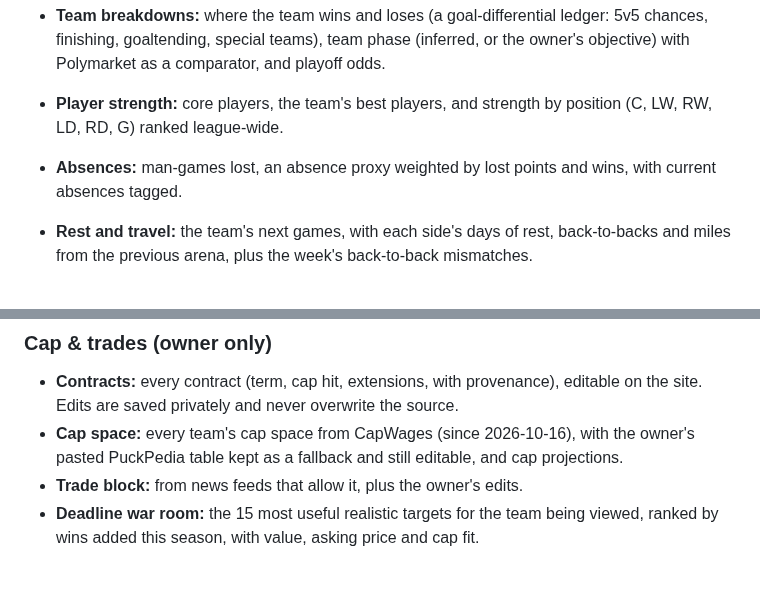
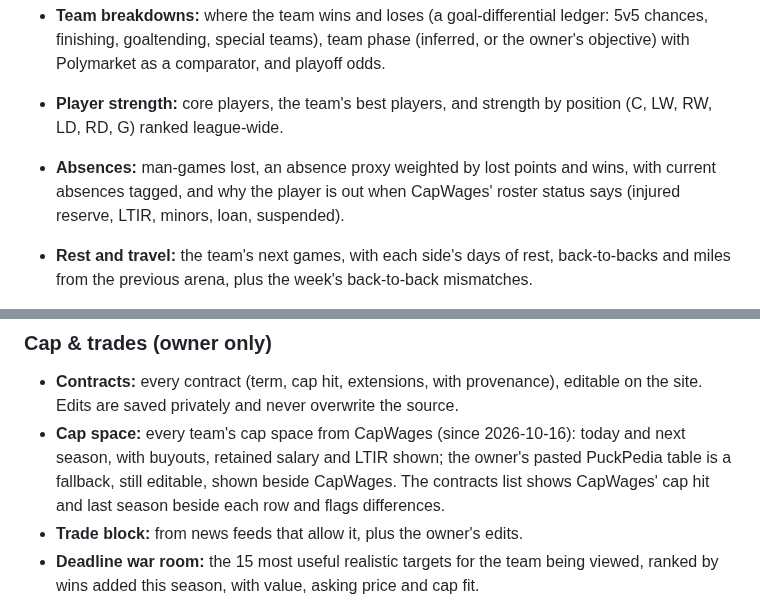
Before and after one commit to pb49939pb/dashboard-data, a Markdown page: docs/product-spec.md, 2 parts joined by grey strips. GitHub-like rendering; blank space fills up the shorter version.

Commit message:
Docs: absence reasons and the Cap tab from CapWages
Co-Authored-By: Claude Opus 5.5 <noreply@anthropic.com>

```diff
--- a/docs/product-spec.md
+++ b/docs/product-spec.md
@@ -71,7 +71,7 @@ Its promise is that every number names its source and date, and every model is t
 - **Cap space tile:** each team's room under the ceiling from CapWages (roster and injured lists, buried minor-league deals, buyouts, retained salary; LTIR flagged).
 - **Team breakdowns:** where the team wins and loses (a goal-differential ledger: 5v5 chances, finishing, goaltending, special teams), team phase (inferred, or the owner's objective) with Polymarket as a comparator, and playoff odds.
 - **Player strength:** core players, the team's best players, and strength by position (C, LW, RW, LD, RD, G) ranked league-wide.
-- **Absences:** man-games lost, an absence proxy weighted by lost points and wins, with current absences tagged.
+- **Absences:** man-games lost, an absence proxy weighted by lost points and wins, with current absences tagged, and why the player is out when CapWages' roster status says (injured reserve, LTIR, minors, loan, suspended).
 - **Rest and travel:** the team's next games, with each side's days of rest, back-to-backs and miles from the previous arena, plus the week's back-to-back mismatches.
   - Effects are measured over 11,389 games: back-to-backs cost about 6.7 points of win probability. Travel and extra rest showed no measurable effect.
 - **Assets:** draft picks (next three drafts, including traded and conditional picks) and prospects, valued in wins.
@@ -109,7 +109,7 @@ Its promise is that every number names its source and date, and every model is t
 
 ### Cap & trades (owner only)
 - **Contracts:** every contract (term, cap hit, extensions, with provenance), editable on the site. Edits are saved privately and never overwrite the source.
-- **Cap space:** every team's cap space from CapWages (since 2026-10-16), with the owner's pasted PuckPedia table kept as a fallback and still editable, and cap projections.
+- **Cap space:** every team's cap space from CapWages (since 2026-10-16): today and next season, with buyouts, retained salary and LTIR shown; the owner's pasted PuckPedia table is a fallback, still editable, shown beside CapWages. The contracts list shows CapWages' cap hit and last season beside each row and flags differences.
 - **Trade block:** from news feeds that allow it, plus the owner's edits.
 - **Deadline war room:** the 15 most useful realistic targets for the team being viewed, ranked by wins added this season, with value, asking price and cap fit.
 - **Buyers and sellers:** all 32 teams sorted by likely deadline role, from our odds and team phase or the owner's objective.
```
Also changed, not shown: docs/model-inventory.md (+1 -1 lines).
